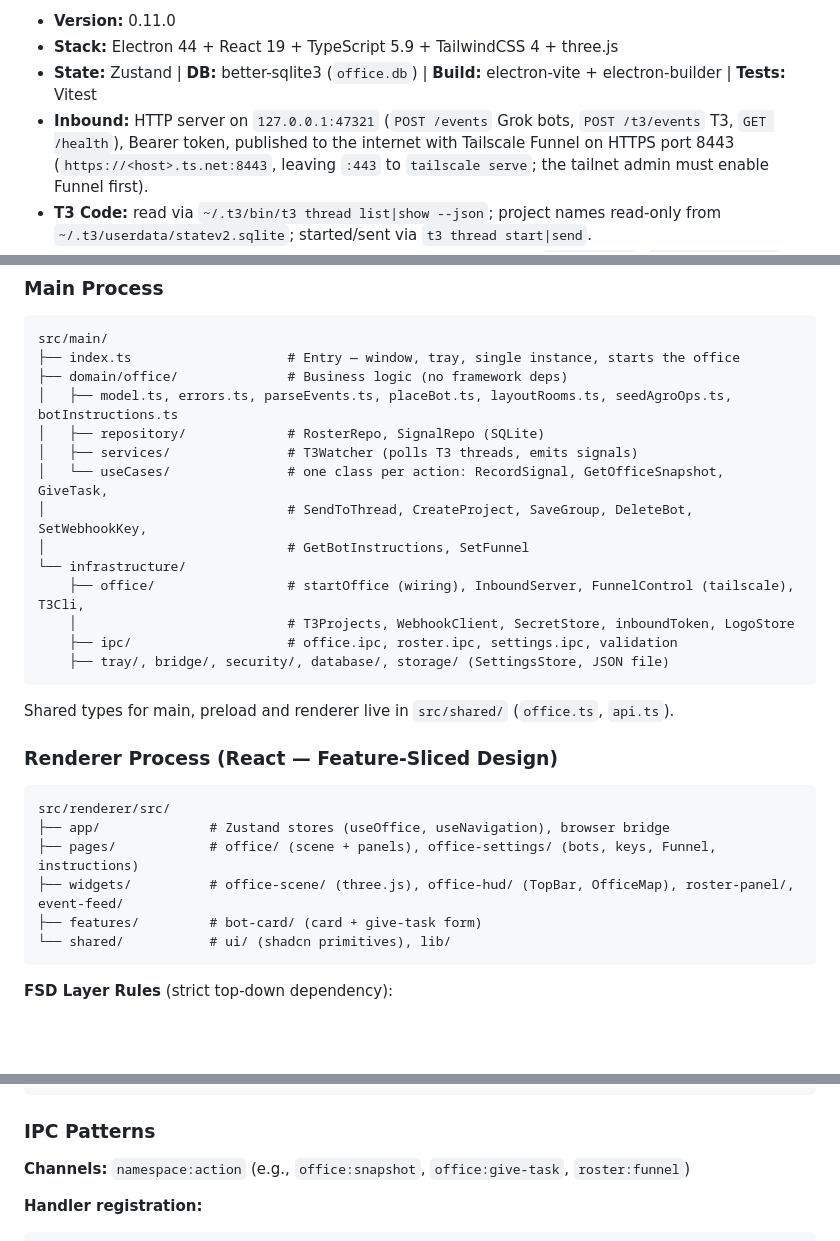
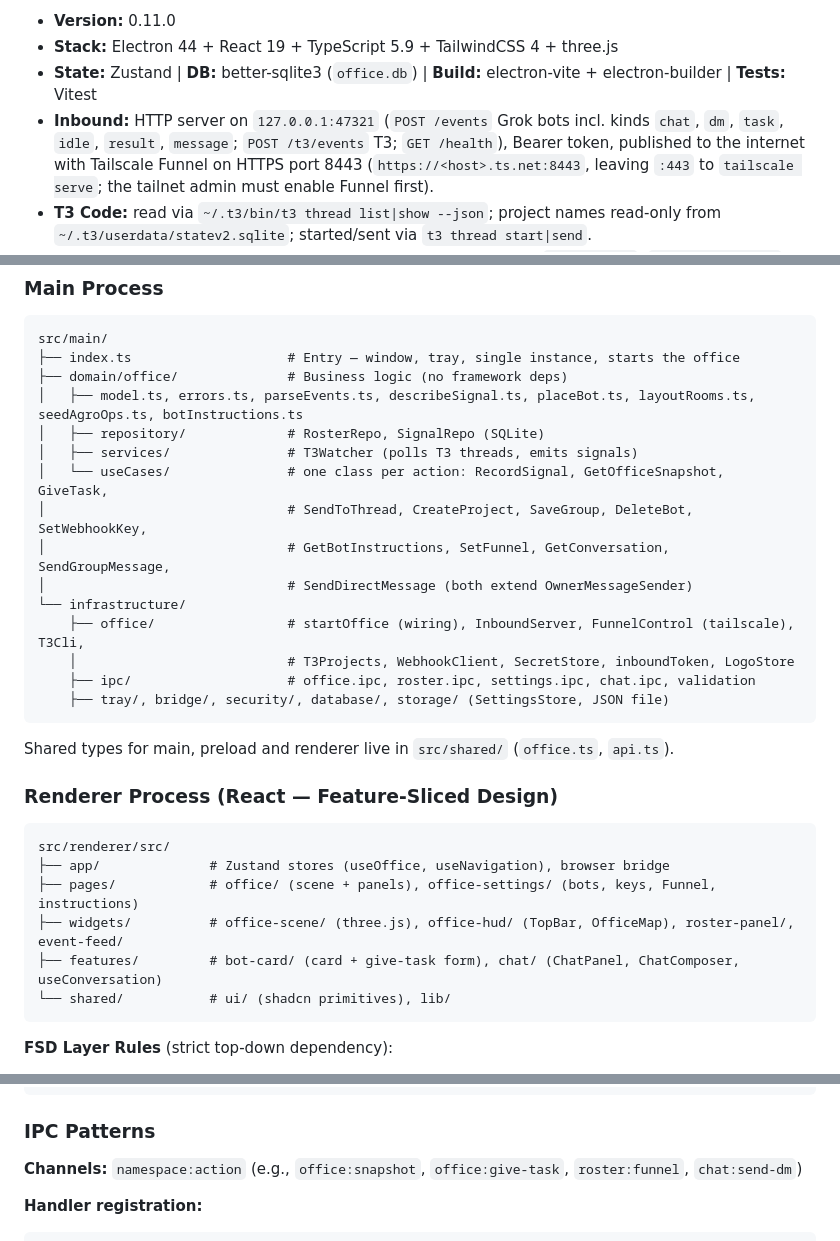
Before and after one commit to PetarStoev02/talyx-app, a Markdown page: CLAUDE.md, 3 parts joined by grey strips. Rendered like a GitHub page; blank space fills up the shorter version.

Commit message:
docs: describe chat with bots
Co-Authored-By: Claude Opus 5.5 <noreply@anthropic.com>

````diff
--- a/CLAUDE.md
+++ b/CLAUDE.md
@@ -14,7 +14,7 @@ are gone.
 - **Version:** 0.11.0
 - **Stack:** Electron 44 + React 19 + TypeScript 5.9 + TailwindCSS 4 + three.js
 - **State:** Zustand | **DB:** better-sqlite3 (`office.db`) | **Build:** electron-vite + electron-builder | **Tests:** Vitest
-- **Inbound:** HTTP server on `127.0.0.1:47321` (`POST /events` Grok bots, `POST /t3/events` T3, `GET /health`),
+- **Inbound:** HTTP server on `127.0.0.1:47321` (`POST /events` Grok bots incl. kinds `chat`, `dm`, `task`, `idle`, `result`, `message`; `POST /t3/events` T3; `GET /health`),
   Bearer token, published to the internet with Tailscale Funnel on HTTPS port 8443
   (`https://<host>.ts.net:8443`, leaving `:443` to `tailscale serve`; the tailnet admin must enable Funnel first).
 - **T3 Code:** read via `~/.t3/bin/t3 thread list|show --json`; project names read-only from
@@ -45,16 +45,17 @@ During `npm run dev` the renderer is also usable at `http://localhost:5173` (dev
 src/main/
 ├── index.ts                    # Entry — window, tray, single instance, starts the office
 ├── domain/office/              # Business logic (no framework deps)
-│   ├── model.ts, errors.ts, parseEvents.ts, placeBot.ts, layoutRooms.ts, seedAgroOps.ts, botInstructions.ts
+│   ├── model.ts, errors.ts, parseEvents.ts, describeSignal.ts, placeBot.ts, layoutRooms.ts, seedAgroOps.ts, botInstructions.ts
 │   ├── repository/             # RosterRepo, SignalRepo (SQLite)
 │   ├── services/               # T3Watcher (polls T3 threads, emits signals)
 │   └── useCases/               # one class per action: RecordSignal, GetOfficeSnapshot, GiveTask,
 │                               # SendToThread, CreateProject, SaveGroup, DeleteBot, SetWebhookKey,
-│                               # GetBotInstructions, SetFunnel
+│                               # GetBotInstructions, SetFunnel, GetConversation, SendGroupMessage,
+│                               # SendDirectMessage (both extend OwnerMessageSender)
 └── infrastructure/
     ├── office/                 # startOffice (wiring), InboundServer, FunnelControl (tailscale), T3Cli,
     │                           # T3Projects, WebhookClient, SecretStore, inboundToken, LogoStore
-    ├── ipc/                    # office.ipc, roster.ipc, settings.ipc, validation
+    ├── ipc/                    # office.ipc, roster.ipc, settings.ipc, chat.ipc, validation
     ├── tray/, bridge/, security/, database/, storage/ (SettingsStore, JSON file)
 ```
 
@@ -67,7 +68,7 @@ src/renderer/src/
 ├── app/              # Zustand stores (useOffice, useNavigation), browser bridge
 ├── pages/            # office/ (scene + panels), office-settings/ (bots, keys, Funnel, instructions)
 ├── widgets/          # office-scene/ (three.js), office-hud/ (TopBar, OfficeMap), roster-panel/, event-feed/
-├── features/         # bot-card/ (card + give-task form)
+├── features/         # bot-card/ (card + give-task form), chat/ (ChatPanel, ChatComposer, useConversation)
 └── shared/           # ui/ (shadcn primitives), lib/
 ```
 
@@ -153,7 +154,7 @@ export const useStore = create<StoreState>((set) => ({
 
 ### IPC Patterns
 
-**Channels:** `namespace:action` (e.g., `office:snapshot`, `office:give-task`, `roster:funnel`)
+**Channels:** `namespace:action` (e.g., `office:snapshot`, `office:give-task`, `roster:funnel`, `chat:send-dm`)
 
 **Handler registration:**
 
````
Also changed, not shown: other parts of CLAUDE.md (+2 -2 lines).
